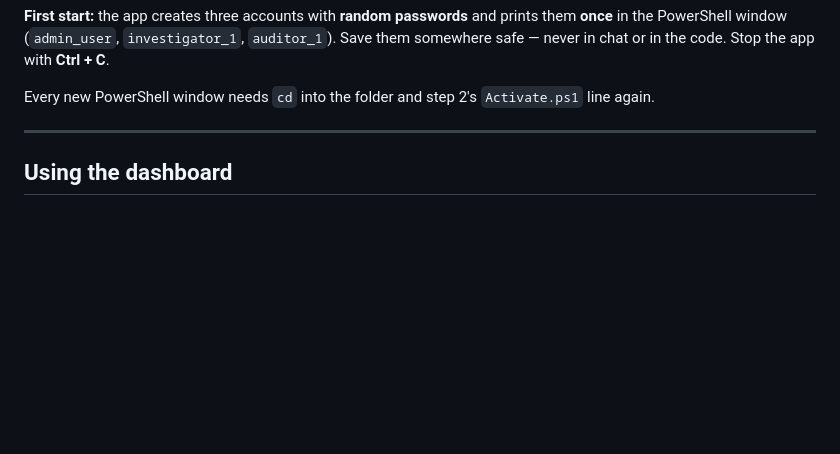
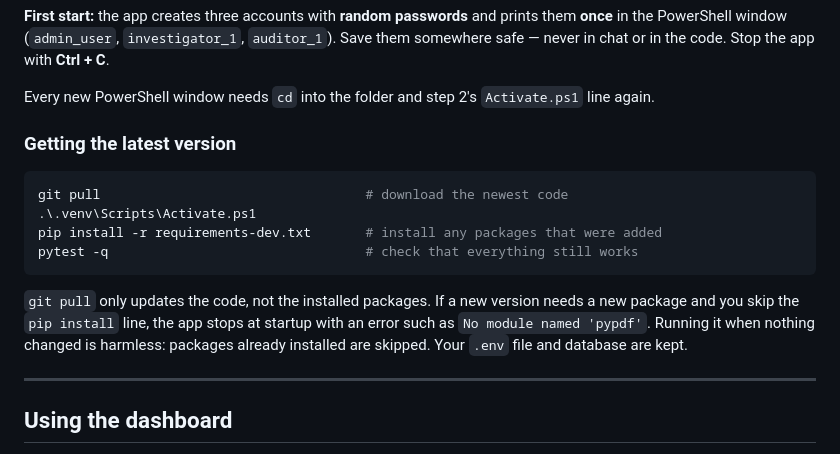
Before and after one commit to 23110281/unicc-cyber-ai, a Markdown page: README.md, the part around the change. Rendered like a GitHub page; blank space fills up the shorter version.

Commit message:
README: explain how to update after git pull
git pull does not install packages that a new version adds (for example the
file-upload libraries), so the app would fail to start until pip install is run.

````diff
--- a/README.md
+++ b/README.md
@@ -51,6 +51,20 @@ Open **http://127.0.0.1:8000** in your browser.
 somewhere safe — never in chat or in the code. Stop the app with **Ctrl + C**.
 
 Every new PowerShell window needs `cd` into the folder and step 2's `Activate.ps1` line again.
+
+### Getting the latest version
+
+```powershell
+git pull                                  # download the newest code
+.\.venv\Scripts\Activate.ps1
+pip install -r requirements-dev.txt       # install any packages that were added
+pytest -q                                 # check that everything still works
+```
+
+`git pull` only updates the code, not the installed packages. If a new version needs a new
+package and you skip the `pip install` line, the app stops at startup with an error such as
+`No module named 'pypdf'`. Running it when nothing changed is harmless: packages already
+installed are skipped. Your `.env` file and database are kept.
 
 ---
 
````
